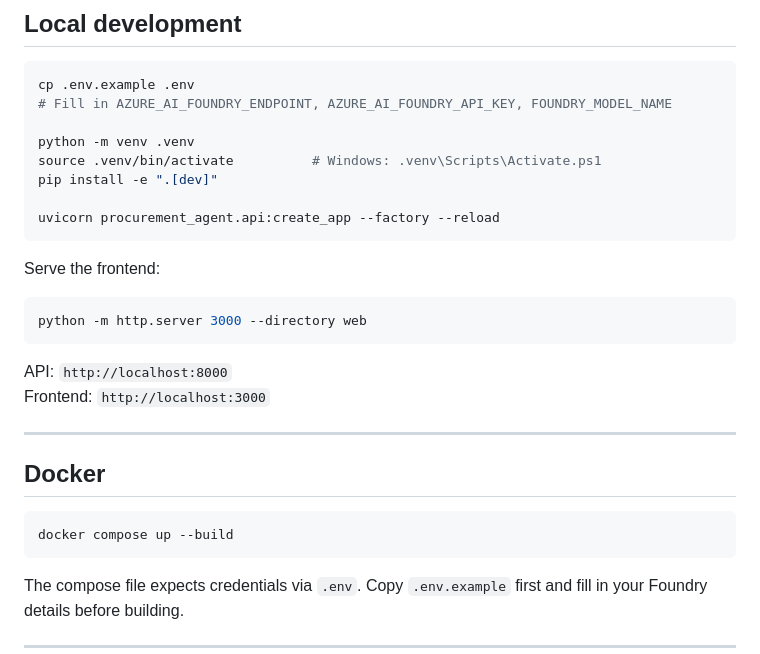
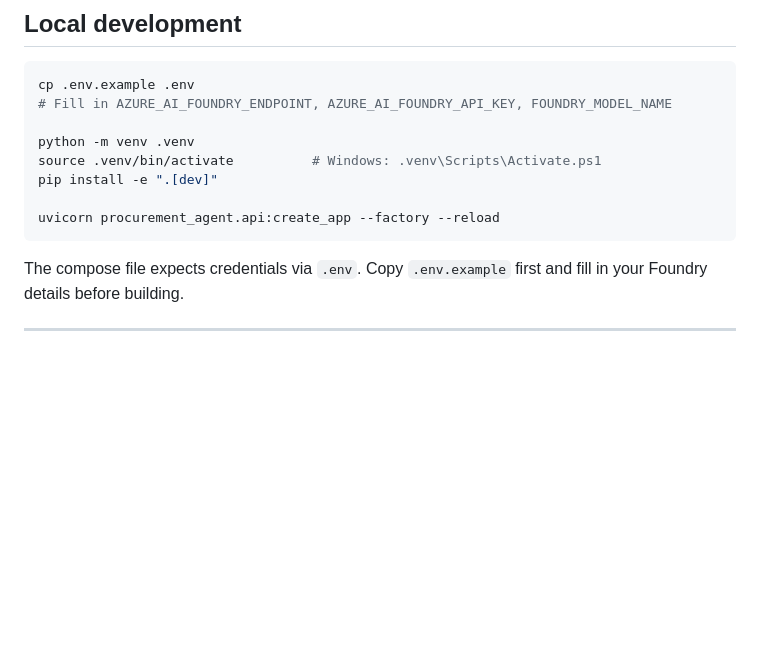
Before and after one commit to AYE5HA/Procurement-Agent, a Markdown page: README.md, the part around the change. GitHub-like rendering; blank space fills up the shorter version.

Commit message:
Update README to remove frontend and Docker details
Removed frontend serving instructions and Docker section from README.

````diff
--- a/README.md
+++ b/README.md
@@ -60,22 +60,9 @@ pip install -e ".[dev]"
 uvicorn procurement_agent.api:create_app --factory --reload
 ```
 
-Serve the frontend:
 
-```bash
-python -m http.server 3000 --directory web
-```
 
-API: `http://localhost:8000`
-Frontend: `http://localhost:3000`
 
----
-
-## Docker
-
-```bash
-docker compose up --build
-```
 
 The compose file expects credentials via `.env`. Copy `.env.example` first and fill in your Foundry details before building.
 
````
